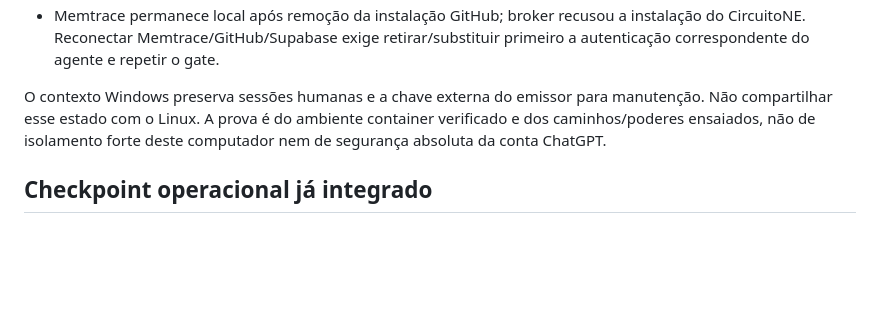
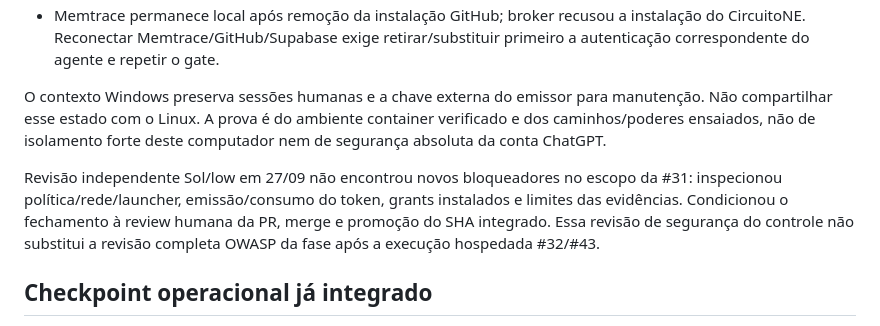
Before and after one commit to IgnisDevNE/CircuitoNE, a Markdown page: docs/reviews/agent-authority-closure-20260927.md, the part around the change. Drawn GitHub-style; blank space fills up the shorter version.

Commit message:
docs(security): record independent authority gate review

```diff
--- a/docs/reviews/agent-authority-closure-20260927.md
+++ b/docs/reviews/agent-authority-closure-20260927.md
@@ -28,6 +28,8 @@ As verificações automatizadas do QA também cobrem SHA divergente, revisão ob
 
 O contexto Windows preserva sessões humanas e a chave externa do emissor para manutenção. Não compartilhar esse estado com o Linux. A prova é do ambiente container verificado e dos caminhos/poderes ensaiados, não de isolamento forte deste computador nem de segurança absoluta da conta ChatGPT.
 
+Revisão independente Sol/low em 27/09 não encontrou novos bloqueadores no escopo da #31: inspecionou política/rede/launcher, emissão/consumo do token, grants instalados e limites das evidências. Condicionou o fechamento à review humana da PR, merge e promoção do SHA integrado. Essa revisão de segurança do controle não substitui a revisão completa OWASP da fase após a execução hospedada #32/#43.
+
 ## Checkpoint operacional já integrado
 
 A [PR #137](https://github.com/IgnisDevNE/CircuitoNE/pull/137) foi aprovada no head `90f582525054dcd0c2ac43624aa34ce35e8c54cf` e integrada em `7e372c8f88c056c065636e5d3de1899ea2b60bbe`. [CI 36301810158](https://github.com/IgnisDevNE/CircuitoNE/actions/runs/36301810158) e [promoção QA 36301954840](https://github.com/IgnisDevNE/CircuitoNE-QA/actions/runs/36301954840) passaram; accepted `853287849d163c67f6df9bc485c56fa4bfcfb4cc` apontou para esse SHA/run/PR.
```
